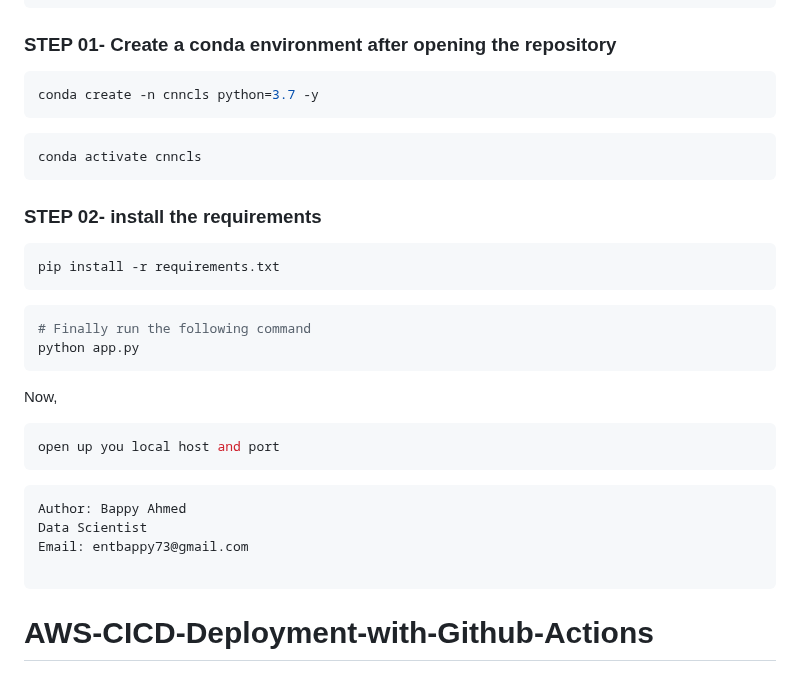
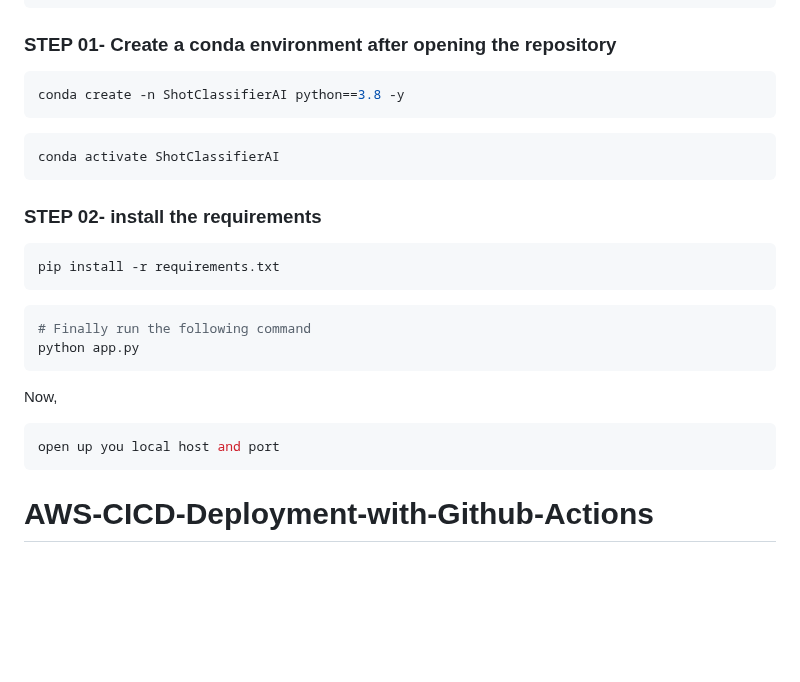
Before and after one commit to MANMEET75/ShotClassifierAI, a Markdown page: README.md, the part around one of its changes. GitHub-like rendering; blank space fills up the shorter version.

````diff
--- a/README.md
+++ b/README.md
@@ -58,11 +44,11 @@ https://github.com/entbappy/cnnClassifier
 ### STEP 01- Create a conda environment after opening the repository
 
 ```bash
-conda create -n cnncls python=3.7 -y
+conda create -n ShotClassifierAI python==3.8 -y
 ```
 
 ```bash
-conda activate cnncls
+conda activate ShotClassifierAI
 ```
 
 
@@ -80,14 +66,6 @@ python app.py
 Now,
 ```bash
 open up you local host and port
-```
-
-
-```bash
-Author: Bappy Ahmed
-Data Scientist
-Email: entbappy73@gmail.com
-
 ```
 
 
````
Also changed, not shown: other parts of README.md (+6 -20 lines).
